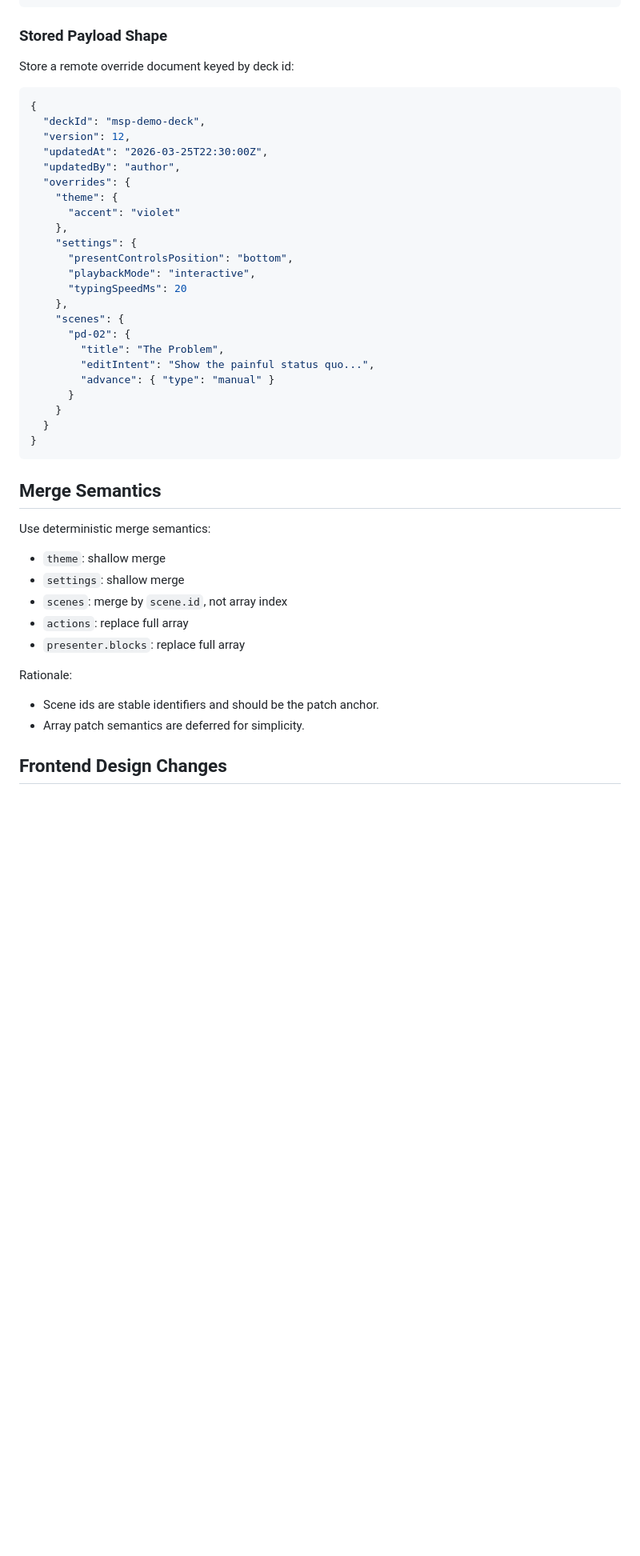
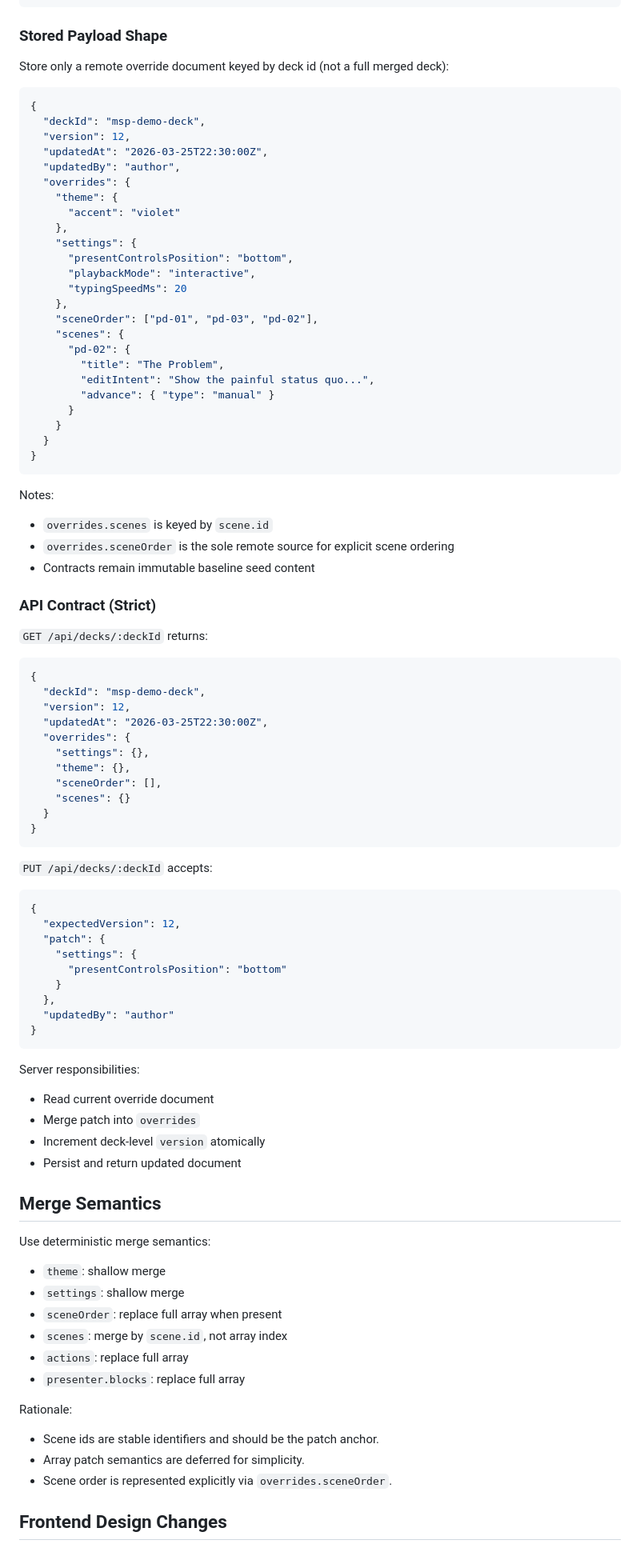
Before and after one commit to BPMSoftwareSolutions/presentation-runtime-shell, a Markdown page: docs/storage/storage-redesign-implementation-plan.md, the part around one of its changes. Shown at 80% size. Drawn GitHub-style; blank space fills up the shorter version.

Commit message:
Updated the plan based on review.

````diff
--- a/docs/storage/storage-redesign-implementation-plan.md
+++ b/docs/storage/storage-redesign-implementation-plan.md
@@ -86,7 +94,7 @@ create table if not exists presentation_decks (
 ```
 
 ### Stored Payload Shape
-Store a remote override document keyed by deck id:
+Store only a remote override document keyed by deck id (not a full merged deck):
 
 ```json
 {
@@ -103,6 +111,7 @@ Store a remote override document keyed by deck id:
       "playbackMode": "interactive",
       "typingSpeedMs": 20
     },
+    "sceneOrder": ["pd-01", "pd-03", "pd-02"],
     "scenes": {
       "pd-02": {
         "title": "The Problem",
@@ -114,10 +123,53 @@ Store a remote override document keyed by deck id:
 }
 ```
 
+Notes:
+- `overrides.scenes` is keyed by `scene.id`
+- `overrides.sceneOrder` is the sole remote source for explicit scene ordering
+- Contracts remain immutable baseline seed content
+
+### API Contract (Strict)
+`GET /api/decks/:deckId` returns:
+
+```json
+{
+  "deckId": "msp-demo-deck",
+  "version": 12,
+  "updatedAt": "2026-03-25T22:30:00Z",
+  "overrides": {
+    "settings": {},
+    "theme": {},
+    "sceneOrder": [],
+    "scenes": {}
+  }
+}
+```
+
+`PUT /api/decks/:deckId` accepts:
+
+```json
+{
+  "expectedVersion": 12,
+  "patch": {
+    "settings": {
+      "presentControlsPosition": "bottom"
+    }
+  },
+  "updatedBy": "author"
+}
+```
+
+Server responsibilities:
+- Read current override document
+- Merge patch into `overrides`
+- Increment deck-level `version` atomically
+- Persist and return updated document
+
 ## Merge Semantics
 Use deterministic merge semantics:
 - `theme`: shallow merge
 - `settings`: shallow merge
+- `sceneOrder`: replace full array when present
 - `scenes`: merge by `scene.id`, not array index
 - `actions`: replace full array
 - `presenter.blocks`: replace full array
@@ -125,6 +177,7 @@ Use deterministic merge semantics:
 Rationale:
 - Scene ids are stable identifiers and should be the patch anchor.
 - Array patch semantics are deferred for simplicity.
+- Scene order is represented explicitly via `overrides.sceneOrder`.
 
 ## Frontend Design Changes
 
````
Also changed, not shown: other parts of docs/storage/storage-redesign-implementation-plan.md (+22 -1 lines), docs/storage/storage-redesign-implementation-plan-final-review.md (added, +254 -0 lines).
